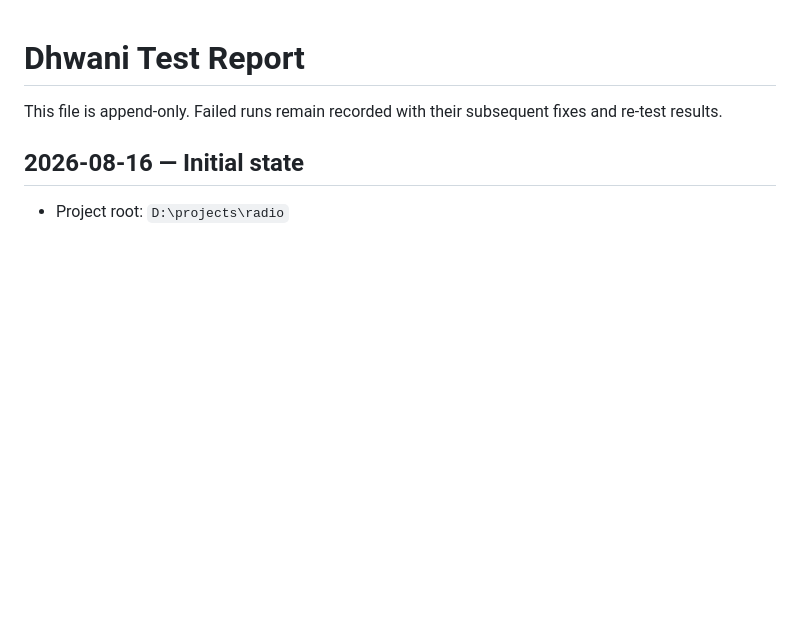
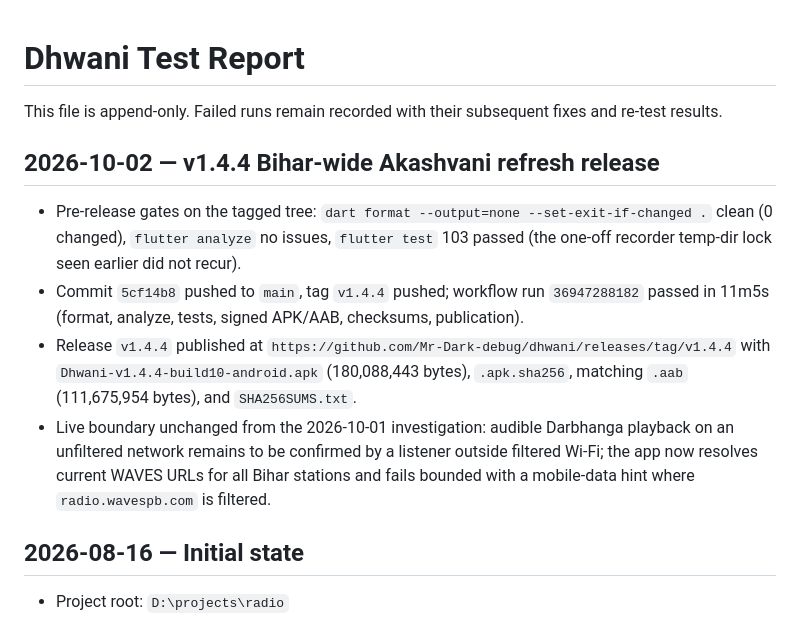
Before and after one commit to Mr-Dark-debug/dhwani, a Markdown page: test_report.md, the part around the change. Rendered like a GitHub page; blank space fills up the shorter version.

Commit message:
docs: record v1.4.4 release verification

```diff
--- a/test_report.md
+++ b/test_report.md
@@ -1,6 +1,13 @@
 # Dhwani Test Report
 
 This file is append-only. Failed runs remain recorded with their subsequent fixes and re-test results.
+
+## 2026-10-02 — v1.4.4 Bihar-wide Akashvani refresh release
+
+- Pre-release gates on the tagged tree: `dart format --output=none --set-exit-if-changed .` clean (0 changed), `flutter analyze` no issues, `flutter test` 103 passed (the one-off recorder temp-dir lock seen earlier did not recur).
+- Commit `5cf14b8` pushed to `main`, tag `v1.4.4` pushed; workflow run `36947288182` passed in 11m5s (format, analyze, tests, signed APK/AAB, checksums, publication).
+- Release `v1.4.4` published at `https://github.com/Mr-Dark-debug/dhwani/releases/tag/v1.4.4` with `Dhwani-v1.4.4-build10-android.apk` (180,088,443 bytes), `.apk.sha256`, matching `.aab` (111,675,954 bytes), and `SHA256SUMS.txt`.
+- Live boundary unchanged from the 2026-10-01 investigation: audible Darbhanga playback on an unfiltered network remains to be confirmed by a listener outside filtered Wi-Fi; the app now resolves current WAVES URLs for all Bihar stations and fails bounded with a mobile-data hint where `radio.wavespb.com` is filtered.
 
 ## 2026-08-16 — Initial state
 
```
